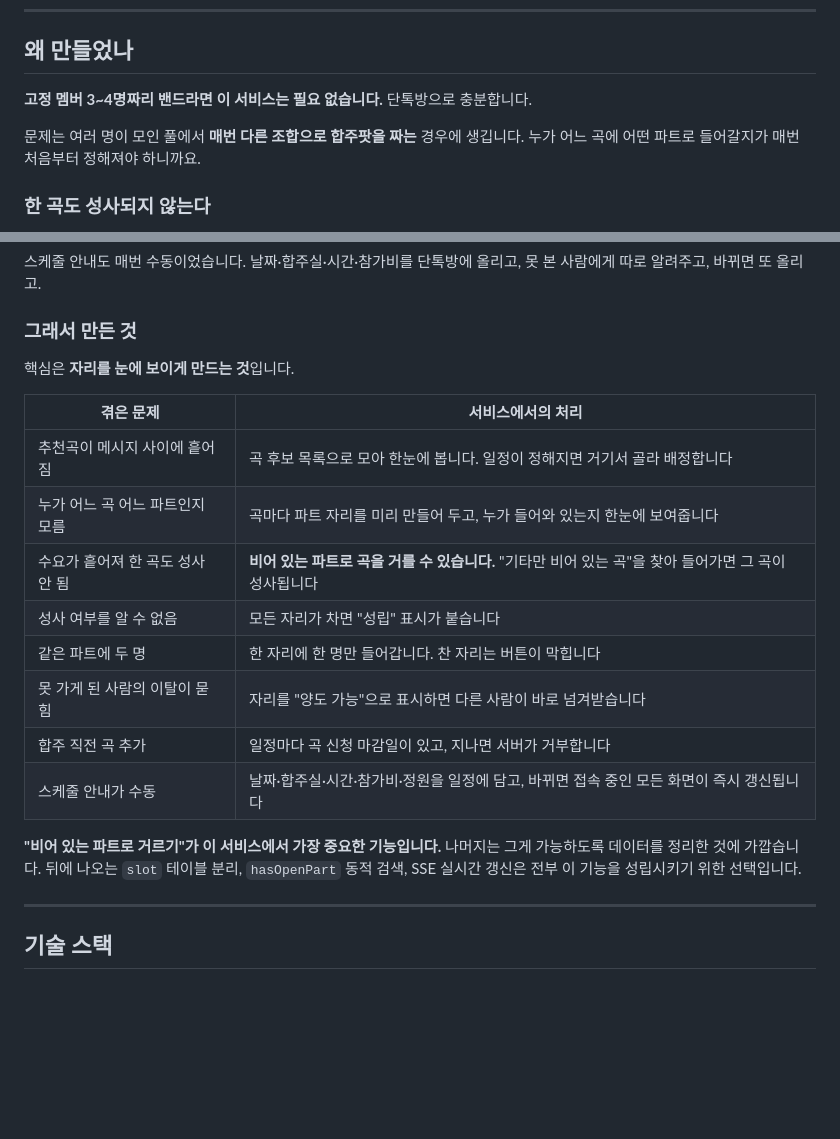
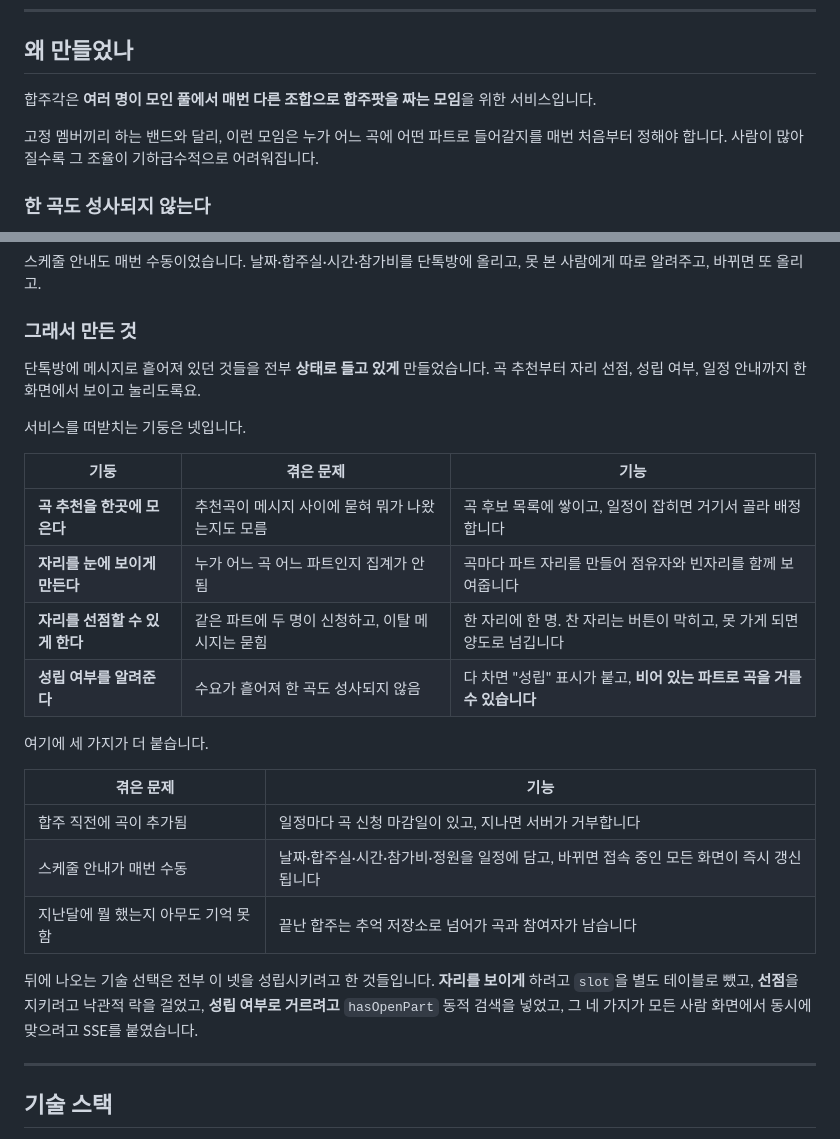
Before and after one commit to Junho2513/hapjugak-api, a Markdown page: README.md, 2 parts joined by grey strips. GitHub-like rendering; blank space fills up the shorter version.

Commit message:
README:Update

```diff
--- a/README.md
+++ b/README.md
@@ -31,9 +31,9 @@ Firebase로 먼저 배포해 두 달 반 운영한 뒤, 운영 중 부딪힌 한
 
 ## 왜 만들었나
 
-**고정 멤버 3~4명짜리 밴드라면 이 서비스는 필요 없습니다.** 단톡방으로 충분합니다.
+합주각은 **여러 명이 모인 풀에서 매번 다른 조합으로 합주팟을 짜는 모임**을 위한 서비스입니다.
 
-문제는 여러 명이 모인 풀에서 **매번 다른 조합으로 합주팟을 짜는** 경우에 생깁니다. 누가 어느 곡에 어떤 파트로 들어갈지가 매번 처음부터 정해져야 하니까요.
+고정 멤버끼리 하는 밴드와 달리, 이런 모임은 누가 어느 곡에 어떤 파트로 들어갈지를 매번 처음부터 정해야 합니다. 사람이 많아질수록 그 조율이 기하급수적으로 어려워집니다.
 
 ### 한 곡도 성사되지 않는다
 
@@ -66,20 +66,26 @@ C곡에 기타 한 명만 더 들어오면 합주가 성사된다고 해봅시
 
 ### 그래서 만든 것
 
-핵심은 **자리를 눈에 보이게 만드는 것**입니다.
+단톡방에 메시지로 흩어져 있던 것들을 전부 **상태로 들고 있게** 만들었습니다. 곡 추천부터 자리 선점, 성립 여부, 일정 안내까지 한 화면에서 보이고 눌리도록요.
 
-| 겪은 문제 | 서비스에서의 처리 |
+서비스를 떠받치는 기둥은 넷입니다.
+
+| 기둥 | 겪은 문제 | 기능 |
+|---|---|---|
+| **곡 추천을 한곳에 모은다** | 추천곡이 메시지 사이에 묻혀 뭐가 나왔는지도 모름 | 곡 후보 목록에 쌓이고, 일정이 잡히면 거기서 골라 배정합니다 |
+| **자리를 눈에 보이게 만든다** | 누가 어느 곡 어느 파트인지 집계가 안 됨 | 곡마다 파트 자리를 만들어 점유자와 빈자리를 함께 보여줍니다 |
+| **자리를 선점할 수 있게 한다** | 같은 파트에 두 명이 신청하고, 이탈 메시지는 묻힘 | 한 자리에 한 명. 찬 자리는 버튼이 막히고, 못 가게 되면 양도로 넘깁니다 |
+| **성립 여부를 알려준다** | 수요가 흩어져 한 곡도 성사되지 않음 | 다 차면 "성립" 표시가 붙고, **비어 있는 파트로 곡을 거를 수 있습니다** |
+
+여기에 세 가지가 더 붙습니다.
+
+| 겪은 문제 | 기능 |
 |---|---|
-| 추천곡이 메시지 사이에 흩어짐 | 곡 후보 목록으로 모아 한눈에 봅니다. 일정이 정해지면 거기서 골라 배정합니다 |
-| 누가 어느 곡 어느 파트인지 모름 | 곡마다 파트 자리를 미리 만들어 두고, 누가 들어와 있는지 한눈에 보여줍니다 |
-| 수요가 흩어져 한 곡도 성사 안 됨 | **비어 있는 파트로 곡을 거를 수 있습니다.** "기타만 비어 있는 곡"을 찾아 들어가면 그 곡이 성사됩니다 |
-| 성사 여부를 알 수 없음 | 모든 자리가 차면 "성립" 표시가 붙습니다 |
-| 같은 파트에 두 명 | 한 자리에 한 명만 들어갑니다. 찬 자리는 버튼이 막힙니다 |
-| 못 가게 된 사람의 이탈이 묻힘 | 자리를 "양도 가능"으로 표시하면 다른 사람이 바로 넘겨받습니다 |
-| 합주 직전 곡 추가 | 일정마다 곡 신청 마감일이 있고, 지나면 서버가 거부합니다 |
-| 스케줄 안내가 수동 | 날짜·합주실·시간·참가비·정원을 일정에 담고, 바뀌면 접속 중인 모든 화면이 즉시 갱신됩니다 |
+| 합주 직전에 곡이 추가됨 | 일정마다 곡 신청 마감일이 있고, 지나면 서버가 거부합니다 |
+| 스케줄 안내가 매번 수동 | 날짜·합주실·시간·참가비·정원을 일정에 담고, 바뀌면 접속 중인 모든 화면이 즉시 갱신됩니다 |
+| 지난달에 뭘 했는지 아무도 기억 못 함 | 끝난 합주는 추억 저장소로 넘어가 곡과 참여자가 남습니다 |
 
-**"비어 있는 파트로 거르기"가 이 서비스에서 가장 중요한 기능입니다.** 나머지는 그게 가능하도록 데이터를 정리한 것에 가깝습니다. 뒤에 나오는 `slot` 테이블 분리, `hasOpenPart` 동적 검색, SSE 실시간 갱신은 전부 이 기능을 성립시키기 위한 선택입니다.
+뒤에 나오는 기술 선택은 전부 이 넷을 성립시키려고 한 것들입니다. **자리를 보이게** 하려고 `slot`을 별도 테이블로 뺐고, **선점**을 지키려고 낙관적 락을 걸었고, **성립 여부로 거르려고** `hasOpenPart` 동적 검색을 넣었고, 그 네 가지가 모든 사람 화면에서 동시에 맞으려고 SSE를 붙였습니다.
 
 ---
 
```
